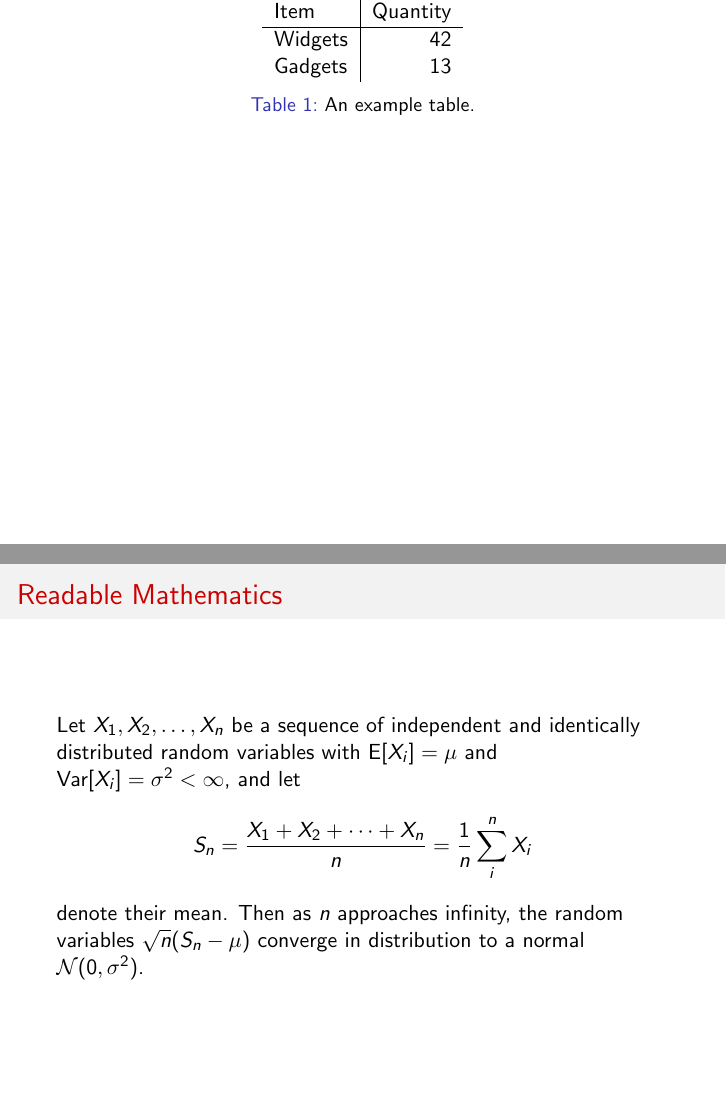
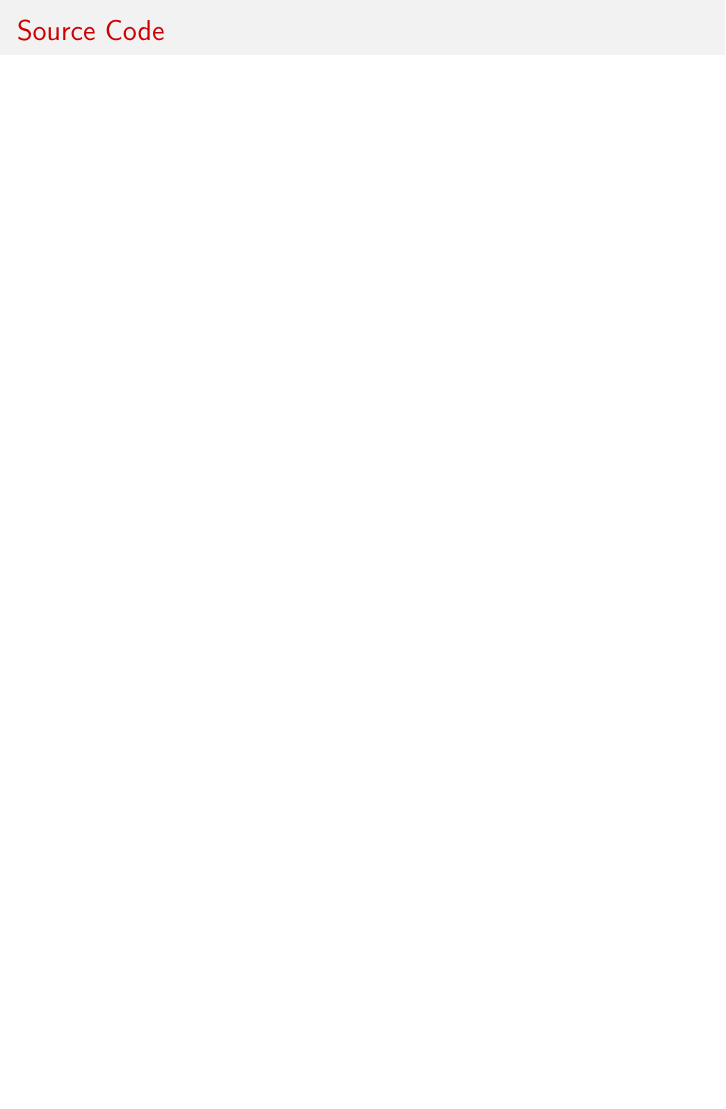
Before and after one commit to karuvally/project_green, LaTeX slides (doc/keynote/zero/zero.tex): pages 16 and 17 of 17 before the commit and page 20 of 20 after it, the two joined at a grey line, the shorter picture padded with empty space. Compiled offline with pdfLaTeX.

Commit message:
tex file cleanup

```diff
--- a/doc/keynote/zero/zero.tex
+++ b/doc/keynote/zero/zero.tex
@@ -6,9 +6,9 @@
 %
 \mode<presentation>
 {
-    \usetheme{default}      % or try Darmstadt, Madrid, Warsaw, ...
-    \usecolortheme{beaver} % or try albatross, beaver, crane, ...
-    \usefonttheme{default}  % or try serif, structurebold, ...
+    \usetheme{default}
+    \usecolortheme{beaver}
+    \usefonttheme{default}
     \setbeamertemplate{navigation symbols}{}
     \setbeamertemplate{caption}[numbered]
 }
@@ -66,27 +73,7 @@
     \end{itemize}
 \end{frame}
 
-\begin{table}
-\centering
-\begin{tabular}{l|r}
-Item & Quantity \\\hline
-Widgets & 42 \\
-Gadgets & 13
-\end{tabular}
-\caption{\label{tab:widgets}An example table.}
-\end{table}
-
-\end{frame}
-
-\subsection{Mathematics}
-
-\begin{frame}{Readable Mathematics}
-
-Let $X_1, X_2, \ldots, X_n$ be a sequence of independent and identically distributed random variables with $\text{E}[X_i] = \mu$ and $\text{Var}[X_i] = \sigma^2 < \infty$, and let
-$$S_n = \frac{X_1 + X_2 + \cdots + X_n}{n}
-      = \frac{1}{n}\sum_{i}^{n} X_i$$
-denote their mean. Then as $n$ approaches infinity, the random variables $\sqrt{n}(S_n - \mu)$ converge in distribution to a normal $\mathcal{N}(0, \sigma^2)$.
-
+\begin{frame}{Source Code}
 \end{frame}
 
 \end{document}
```
Also changed, not shown: doc/keynote/zero/zero.tex (9 more changed lines).
